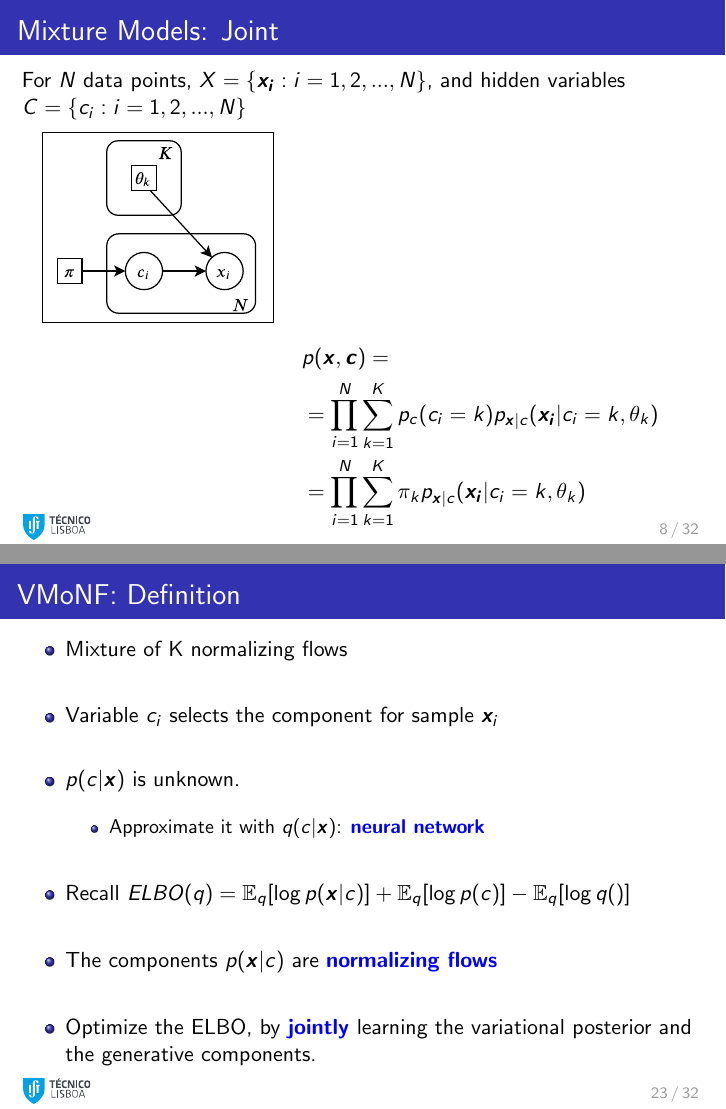
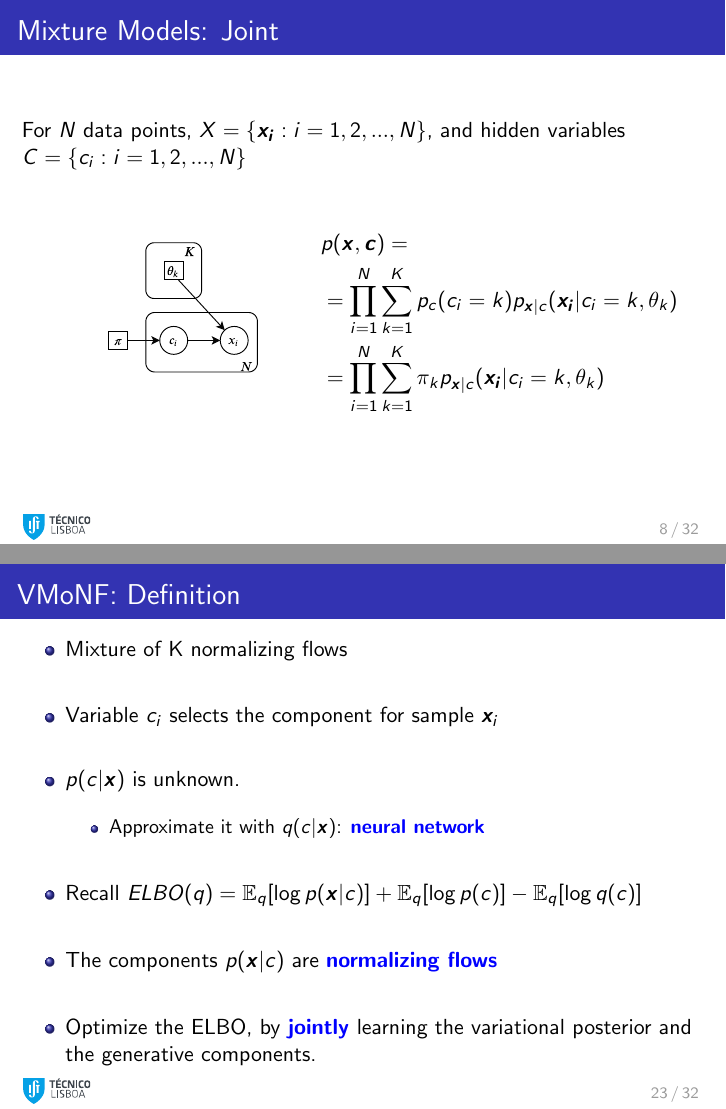
Before and after one commit to colobas/thesis-doc, LaTeX slides (presentation.tex): pages 24 and 65 of 81, joined at a grey line. The pictures show the PDF file presentation.pdf that the author committed with the source.

Commit message:
checkpoint

```diff
--- a/presentation.tex
+++ b/presentation.tex
@@ -248,17 +248,19 @@ Motivation}\label{introduction-and-motivation}}
 For \(N\) data points, \(X = \{ \bm{x_i} : i = 1, 2, ..., N \}\), and
 hidden variables \(C = \{ c_i : i = 1, 2, ..., N \}\)
 
-\begin{minipage}[t]{0.4\textwidth}
+\begin{figure}[!htb]
+\centering
+\begin{minipage}{0.4\textwidth}
   \centering
-  \fbox{\includegraphics[width=0.8\textwidth]{figures/plate_diagram3.pdf}}
-\end{minipage}
-\begin{minipage}[t]{0.4\textwidth}
+  \includegraphics[width=0.6\textwidth]{figures/plate_diagram3.pdf}
+\end{minipage}\begin{minipage}{0.4\textwidth}\centering
   \begin{align*}
   & p(\bm{x}, \bm{c}) = \\
   &= \prod_{i=1}^N \sum_{k=1}^K p_c(c_i = k) p_{\bm{x}|c}(\bm{x_i} | c_i = k, \theta_k) \\
   &= \prod_{i=1}^N \sum_{k=1}^K \pi_k p_{\bm{x}|c}(\bm{x_i} | c_i = k, \theta_k)
   \end{align*}
 \end{minipage}
+\end{figure}
 
 \end{frame}
 
@@ -455,7 +457,7 @@ to obtain a mixture of flexible models?}
     \begin{fitemize}{10pt}{10pt}
         \onslide<4->{\item Approximate it with $q(c|\bm{x})$: \bluebold{neural network}}
     \end{fitemize}
-    \onslide<5->{\item Recall $ELBO(q) = \mathbb{E}_q [\log p(\bm{x}|c)] + \mathbb{E}_q [\log p(c)] - \mathbb{E}_q [\log q(\c)]$}
+    \onslide<5->{\item Recall $ELBO(q) = \mathbb{E}_q [\log p(\bm{x}|c)] + \mathbb{E}_q [\log p(c)] - \mathbb{E}_q [\log q(c)]$}
     \onslide<6->{\item The components $p(\bm{x}|c)$ are \bluebold{normalizing flows}}
     \onslide<7->{\item Optimize the ELBO, by \bluebold{jointly} learning the variational posterior and
 the generative components.}
```
Also changed, not shown: Makefile, figures/overview.pdf, presentation.pdf.
